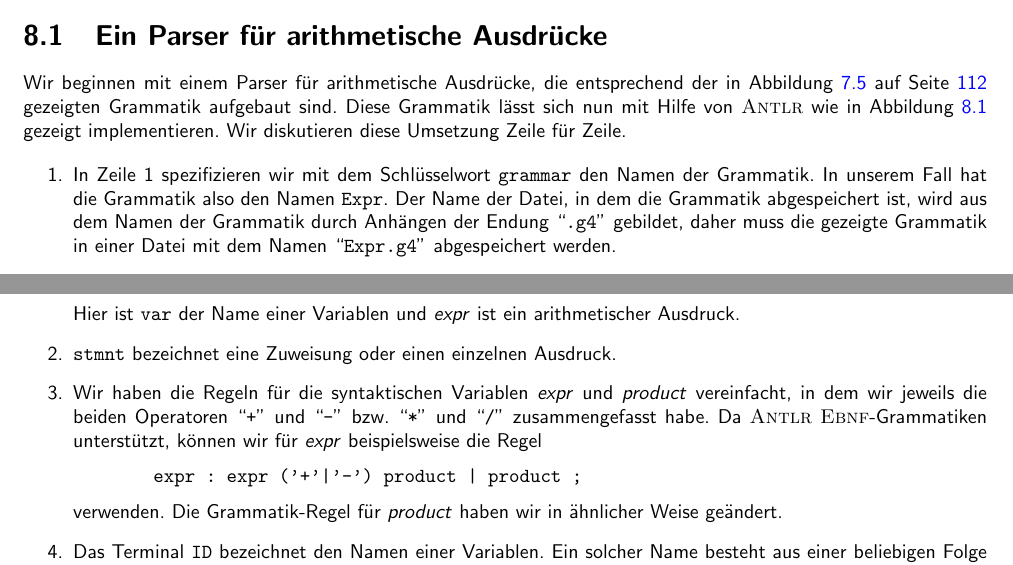
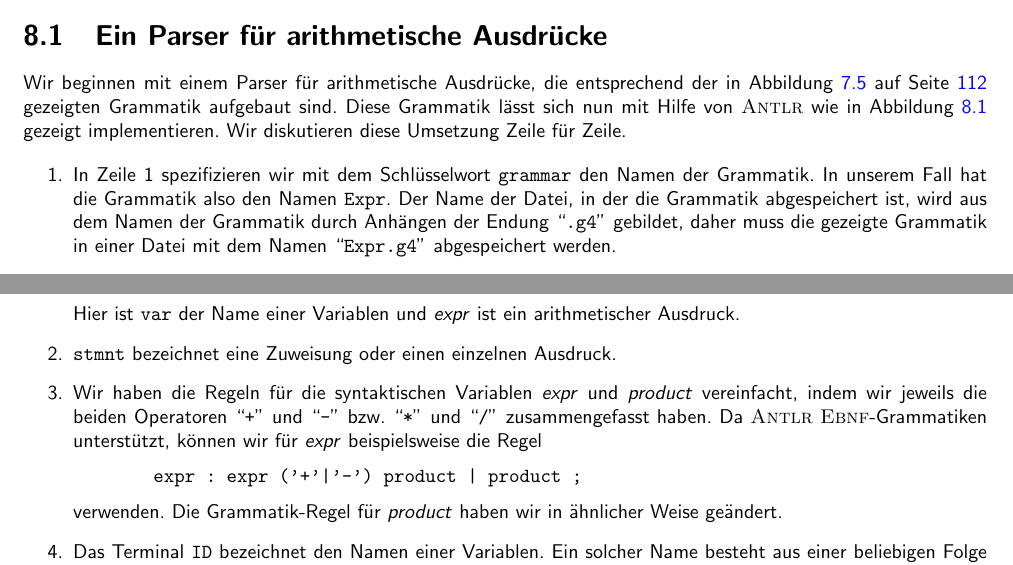
Before and after one commit to karlstroetmann/Formal-Languages, a LaTeX thesis (Lecture-Notes/formal-languages.tex, which reads Lecture-Notes/antlr.tex): two parts of pages 121 and 124 of 306, joined at a grey line, cut so that both start at the same text. Compiled offline with pdfLaTeX; the source files are stored in an older character set and shown here as Unicode.

Commit message:
Fix typos.

```diff
--- a/Lecture-Notes/antlr.tex
+++ b/Lecture-Notes/antlr.tex
@@ -66,7 +66,7 @@ Diese Grammatik lässt sich nun mit Hilfe von \textsc{Antlr} wie in Abbildung
 
 \begin{enumerate}
 \item In Zeile 1 spezifizieren wir mit dem Schlüsselwort \texttt{grammar} den Namen der Grammatik.
-      In unserem Fall hat die Grammatik also den Namen \texttt{Expr}.  Der Name  der Datei, in dem
+      In unserem Fall hat die Grammatik also den Namen \texttt{Expr}.  Der Name  der Datei, in der
       die Grammatik abgespeichert ist, wird aus dem Namen der Grammatik durch Anhängen der Endung ``\texttt{.g4}''
       gebildet, daher muss die gezeigte Grammatik in einer Datei mit dem Namen ``\texttt{Expr.g4}''
       abgespeichert werden.
@@ -307,8 +307,8 @@ Grammatik für arithmetische Ausdrücke gibt es die folgenden Änderungen:
       arithmetischer Ausdruck.
 \item \texttt{stmnt} bezeichnet eine Zuweisung oder einen einzelnen Ausdruck.
 \item Wir haben die Regeln für die syntaktischen Variablen \textsl{expr} und \textsl{product}
-      vereinfacht, in dem wir jeweils die beiden Operatoren ``\texttt{+}'' und ``\texttt{-}'' bzw.
-      \squoted{*} und \squoted{/} zusammengefasst habe.
+      vereinfacht, indem wir jeweils die beiden Operatoren ``\texttt{+}'' und ``\texttt{-}'' bzw.
+      \squoted{*} und \squoted{/} zusammengefasst haben.
       Da \textsc{Antlr} \textsc{Ebnf}-Grammatiken unterstützt, können wir für \textsl{expr}
       beispielsweise die Regel
       \\[0.2cm]
```
Also changed, not shown: Lecture-Notes/antlr.tex (2 more changed lines).
